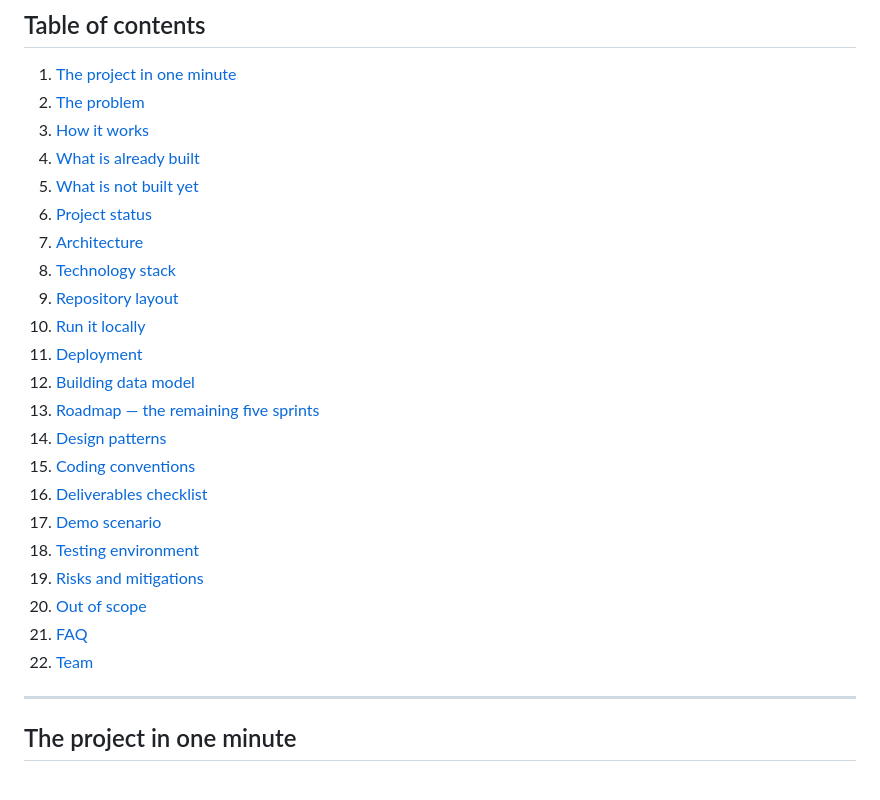
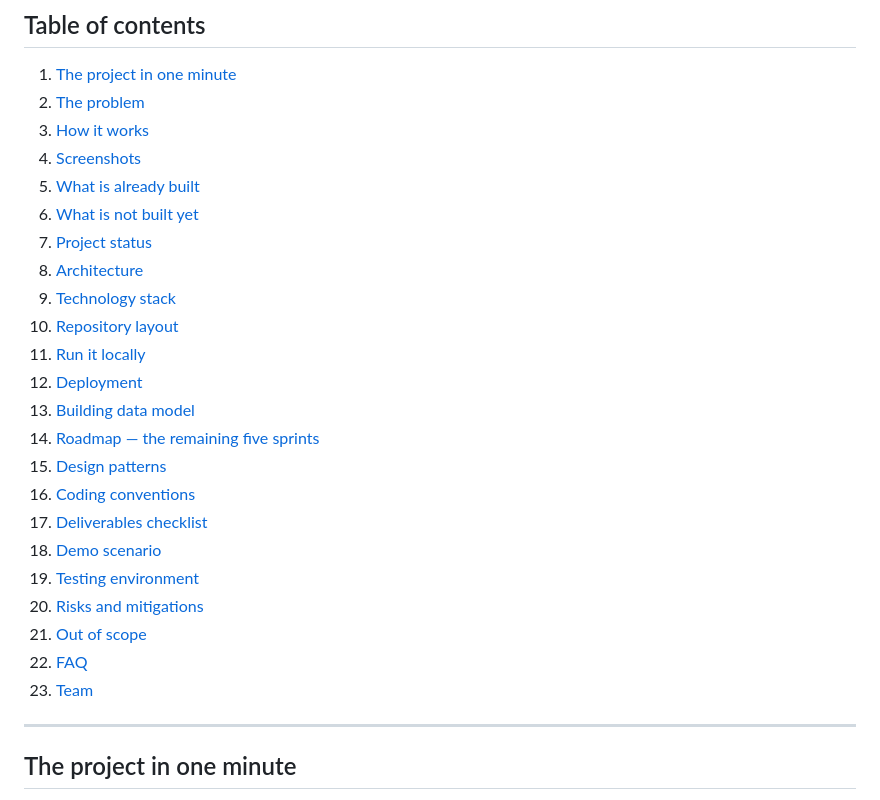
Before and after one commit to yessinomhiri-cpu/indoor-wayfinder, a Markdown page: README.md, the part around one of its changes. GitHub-like rendering.

```diff
--- a/README.md
+++ b/README.md
@@ -20,25 +20,26 @@
 1. [The project in one minute](#the-project-in-one-minute)
 2. [The problem](#the-problem)
 3. [How it works](#how-it-works)
-4. [What is already built](#what-is-already-built)
-5. [What is not built yet](#what-is-not-built-yet)
-6. [Project status](#project-status)
-7. [Architecture](#architecture)
-8. [Technology stack](#technology-stack)
-9. [Repository layout](#repository-layout)
-10. [Run it locally](#run-it-locally)
-11. [Deployment](#deployment)
-12. [Building data model](#building-data-model)
-13. [Roadmap — the remaining five sprints](#roadmap--the-remaining-five-sprints)
-14. [Design patterns](#design-patterns)
-15. [Coding conventions](#coding-conventions)
-16. [Deliverables checklist](#deliverables-checklist)
-17. [Demo scenario](#demo-scenario)
-18. [Testing environment](#testing-environment)
-19. [Risks and mitigations](#risks-and-mitigations)
-20. [Out of scope](#out-of-scope)
-21. [FAQ](#faq)
-22. [Team](#team)
+4. [Screenshots](#screenshots)
+5. [What is already built](#what-is-already-built)
+6. [What is not built yet](#what-is-not-built-yet)
+7. [Project status](#project-status)
+8. [Architecture](#architecture)
+9. [Technology stack](#technology-stack)
+10. [Repository layout](#repository-layout)
+11. [Run it locally](#run-it-locally)
+12. [Deployment](#deployment)
+13. [Building data model](#building-data-model)
+14. [Roadmap — the remaining five sprints](#roadmap--the-remaining-five-sprints)
+15. [Design patterns](#design-patterns)
+16. [Coding conventions](#coding-conventions)
+17. [Deliverables checklist](#deliverables-checklist)
+18. [Demo scenario](#demo-scenario)
+19. [Testing environment](#testing-environment)
+20. [Risks and mitigations](#risks-and-mitigations)
+21. [Out of scope](#out-of-scope)
+22. [FAQ](#faq)
+23. [Team](#team)
 
 ---
 
```
Also changed, not shown: other parts of README.md (+13 -0 lines), docs/screenshots/01-home.png (added), docs/screenshots/02-scan.png (added), docs/screenshots/03-destinations.png (added), docs/screenshots/04-search.png (added).
